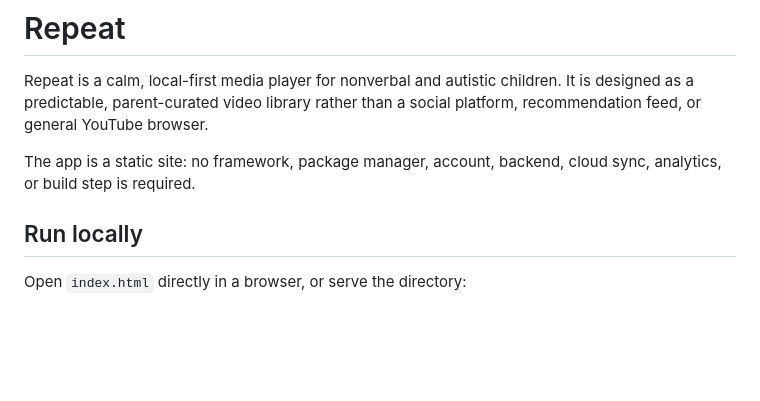
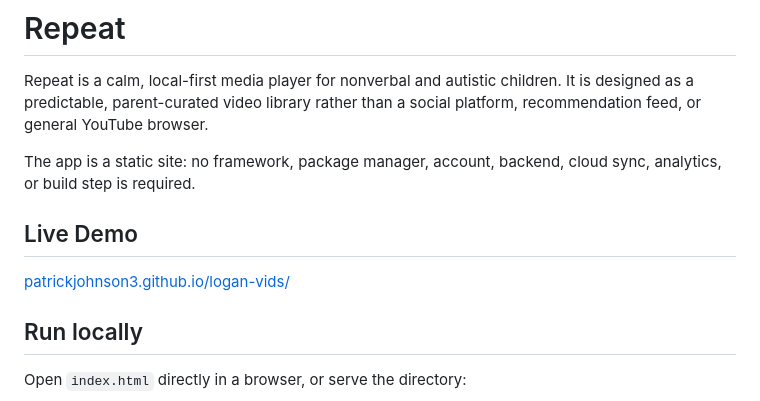
Before and after one commit to patrickjohnson3/logan-vids, a Markdown page: README.md, the part around the change. GitHub-like rendering; blank space fills up the shorter version.

Commit message:
Add live demo link

```diff
--- a/README.md
+++ b/README.md
@@ -3,6 +3,10 @@
 Repeat is a calm, local-first media player for nonverbal and autistic children. It is designed as a predictable, parent-curated video library rather than a social platform, recommendation feed, or general YouTube browser.
 
 The app is a static site: no framework, package manager, account, backend, cloud sync, analytics, or build step is required.
+
+## Live Demo
+
+[patrickjohnson3.github.io/logan-vids/](https://patrickjohnson3.github.io/logan-vids/)
 
 ## Run locally
 
```
